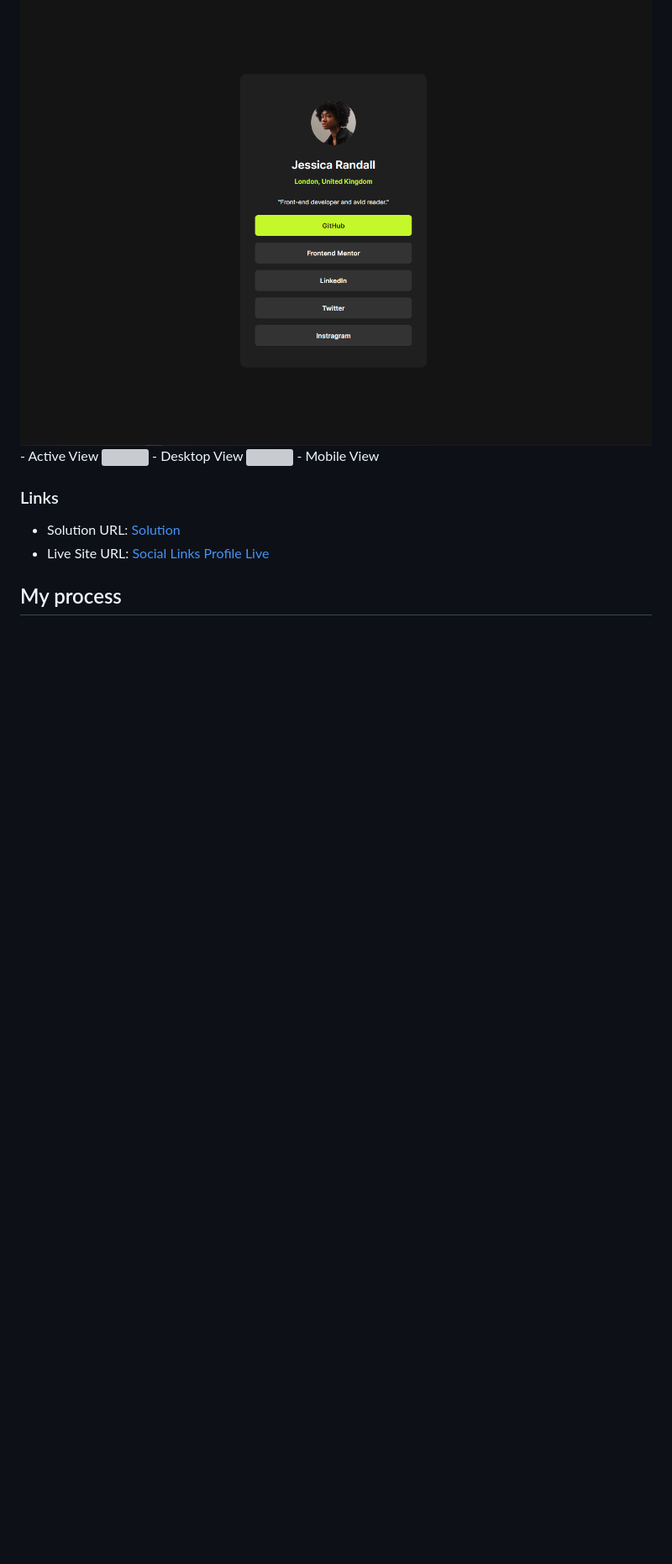
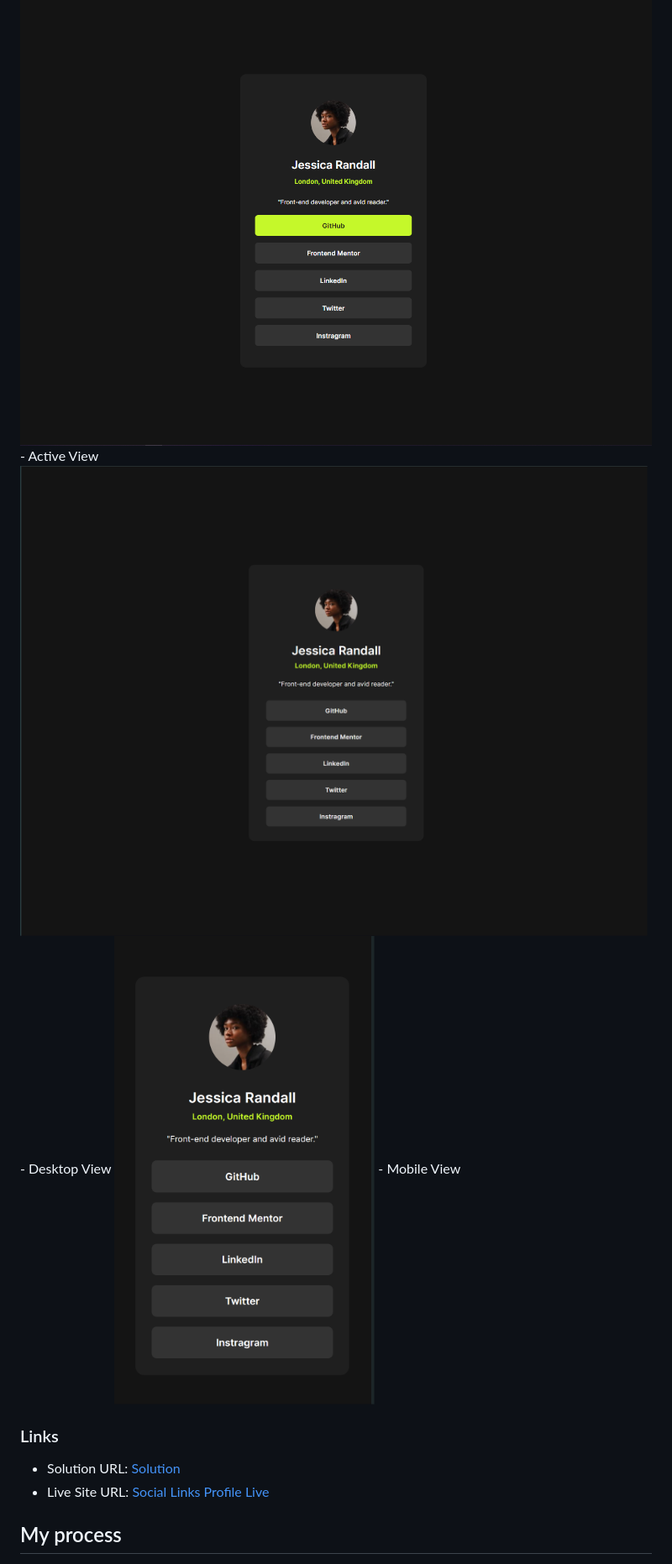
Before and after one commit to 0653Jerico/Social-Links-Profile-Challenge, a Markdown page: README.md, the part around the change printed below. Shown: that part at 84% size. Rendered like a GitHub page; pictures changed too: output/DesktopView.png (added), output/MobileView.png (added); blank space fills up the shorter version; grey boxes are pictures that could not be loaded.

```diff
--- a/README.md
+++ b/README.md
@@ -27,8 +27,8 @@ Users should be able to:
 ### Screenshot
 
 ![](./output/Active-view.png) - Active View
-![](./output/) - Desktop View
-![](./output/) - Mobile View
+![](./output/DesktopView.png) - Desktop View
+![](./output/MobileView.png) - Mobile View
 
 
 ### Links
```
Also changed, not shown: other parts of README.md (+4 -3 lines), output/Desktop-view.png (deleted), output/Mobile-view.png (deleted), 1 other file.
